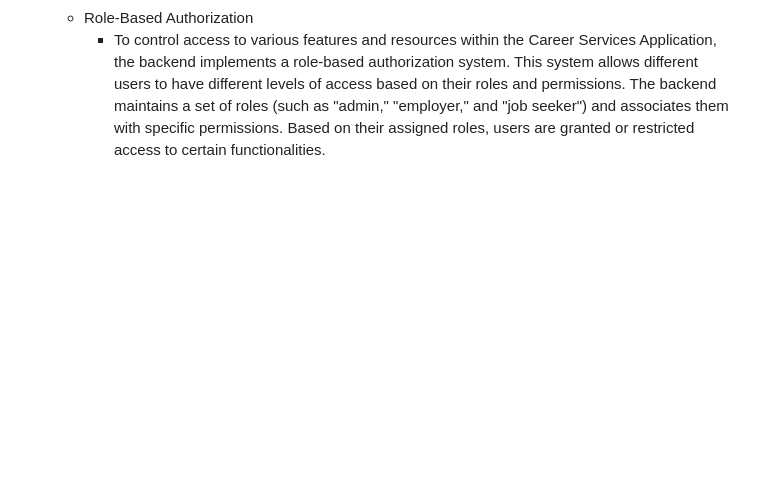
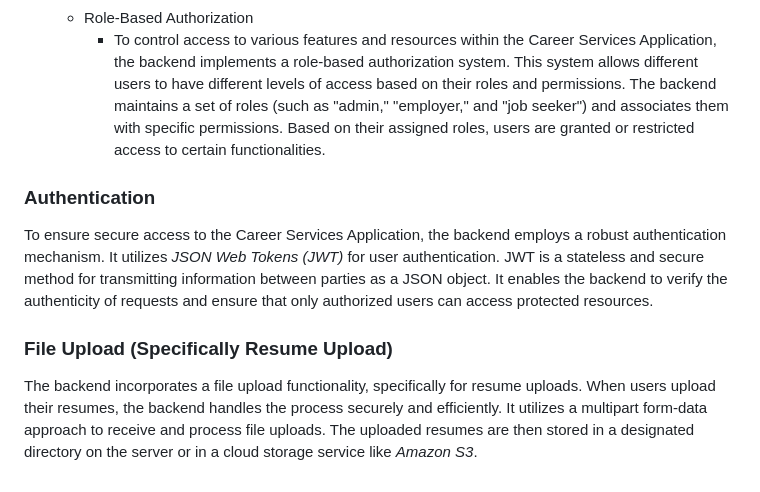
Before and after one commit to karmakarvishal/SOEN_SPIRIT, a Markdown page: README.md, the part around the change. Drawn GitHub-style; blank space fills up the shorter version.

Commit message:
Updated Authentication and File Upload features in README

```diff
--- a/README.md
+++ b/README.md
@@ -70,3 +70,11 @@ This project aims to develop a Career Services Application with a backend system
           These high-level APIs are designed to be intuitive, efficient, and well-documented, enabling seamless integration with the AngularJS, JavaScript, and jQuery frontend of the Career Services Application and smooth communication between the two systems.
     - Role-Based Authorization
         - To control access to various features and resources within the Career Services Application, the backend implements a role-based authorization system. This system allows different users to have different levels of access based on their roles and permissions. The backend maintains a set of roles (such as "admin," "employer," and "job seeker") and associates them with specific permissions. Based on their assigned roles, users are granted or restricted access to certain functionalities.
+
+### Authentication
+
+To ensure secure access to the Career Services Application, the backend employs a robust authentication mechanism. It utilizes *JSON Web Tokens (JWT)* for user authentication. JWT is a stateless and secure method for transmitting information between parties as a JSON object. It enables the backend to verify the authenticity of requests and ensure that only authorized users can access protected resources.
+
+### File Upload (Specifically Resume Upload)
+
+The backend incorporates a file upload functionality, specifically for resume uploads. When users upload their resumes, the backend handles the process securely and efficiently. It utilizes a multipart form-data approach to receive and process file uploads. The uploaded resumes are then stored in a designated directory on the server or in a cloud storage service like *Amazon S3*.
```
